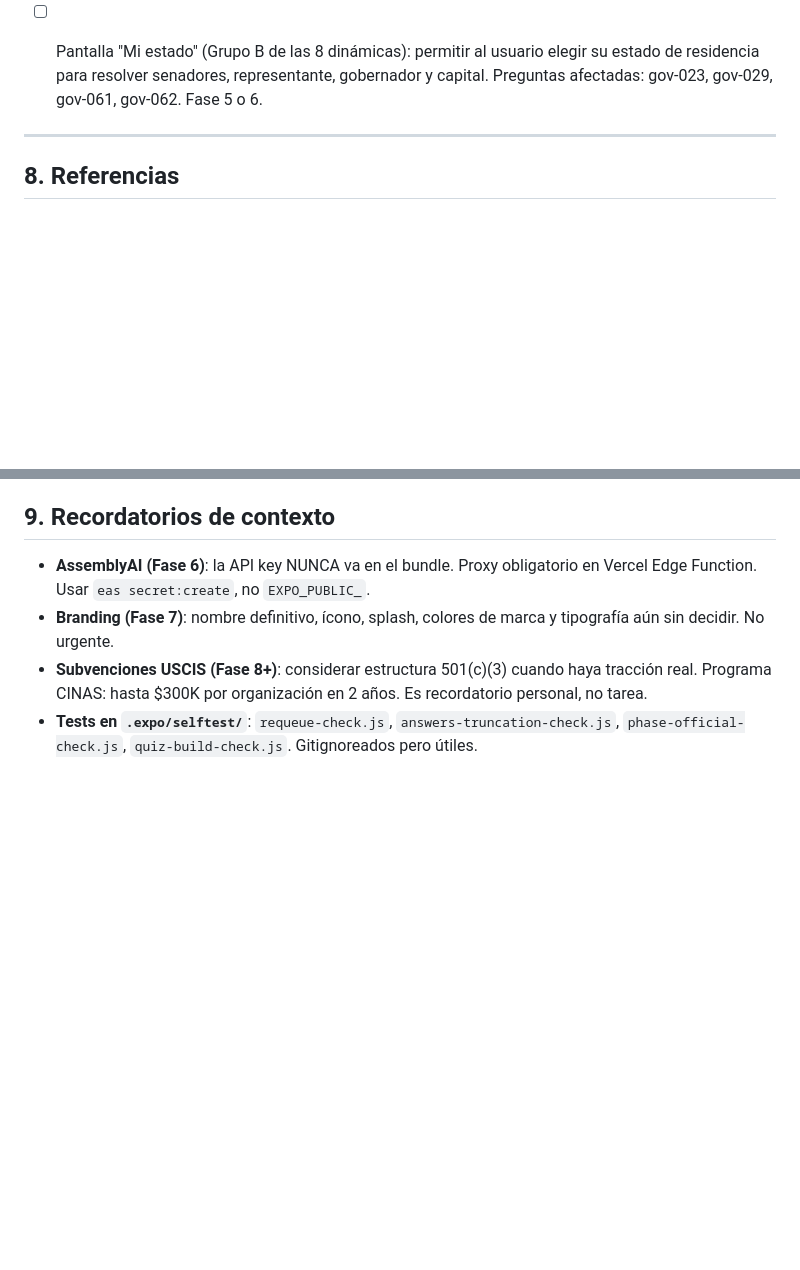
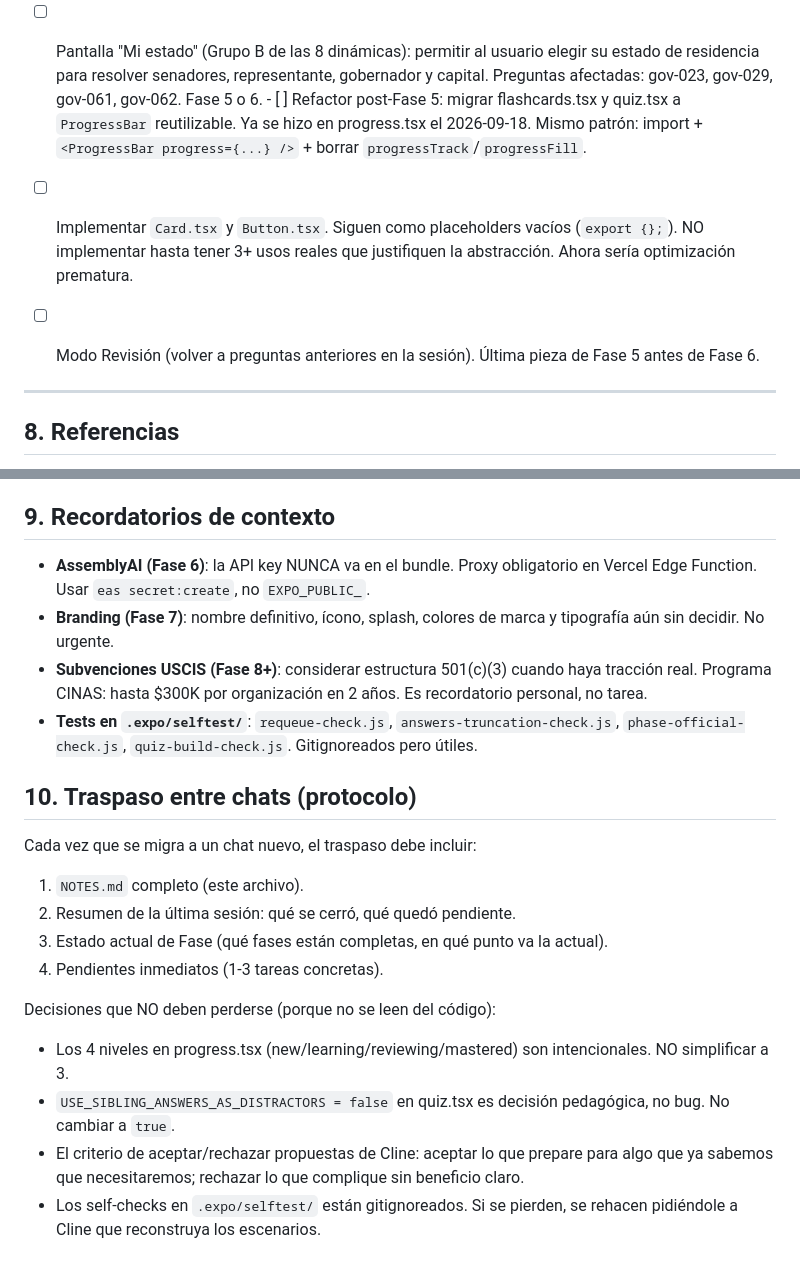
Before and after one commit to jaervic/citizency, a Markdown page: NOTES.md, 2 parts joined by grey strips. GitHub-like rendering; blank space fills up the shorter version.

Commit message:
Notes: cierre Fase 5 y protocolo de traspaso entre chats

```diff
--- a/NOTES.md
+++ b/NOTES.md
@@ -134,6 +134,16 @@ Este archivo NO es código. Es la fuente de verdad para decisiones que no deben
 - [ ] Pantalla "Mi estado" (Grupo B de las 8 dinámicas): permitir al usuario elegir
       su estado de residencia para resolver senadores, representante, gobernador y capital.
       Preguntas afectadas: gov-023, gov-029, gov-061, gov-062. Fase 5 o 6.
+      - [ ] Refactor post-Fase 5: migrar flashcards.tsx y quiz.tsx a `ProgressBar`
+      reutilizable. Ya se hizo en progress.tsx el 2026-09-18. Mismo patrón:
+      import + `<ProgressBar progress={...} />` + borrar `progressTrack`/`progressFill`.
+
+- [ ] Implementar `Card.tsx` y `Button.tsx`. Siguen como placeholders vacíos
+      (`export {};`). NO implementar hasta tener 3+ usos reales que justifiquen
+      la abstracción. Ahora sería optimización prematura.
+
+- [ ] Modo Revisión (volver a preguntas anteriores en la sesión). Última pieza
+      de Fase 5 antes de Fase 6.
 ---
 
 ## 8. Referencias
@@ -152,3 +162,22 @@ Este archivo NO es código. Es la fuente de verdad para decisiones que no deben
   Es recordatorio personal, no tarea.
 - **Tests en `.expo/selftest/`**: `requeue-check.js`, `answers-truncation-check.js`,
   `phase-official-check.js`, `quiz-build-check.js`. Gitignoreados pero útiles.
+
+## 10. Traspaso entre chats (protocolo)
+
+Cada vez que se migra a un chat nuevo, el traspaso debe incluir:
+1. `NOTES.md` completo (este archivo).
+2. Resumen de la última sesión: qué se cerró, qué quedó pendiente.
+3. Estado actual de Fase (qué fases están completas, en qué punto va la actual).
+4. Pendientes inmediatos (1-3 tareas concretas).
+
+Decisiones que NO deben perderse (porque no se leen del código):
+- Los 4 niveles en progress.tsx (new/learning/reviewing/mastered) son
+  intencionales. NO simplificar a 3.
+- `USE_SIBLING_ANSWERS_AS_DISTRACTORS = false` en quiz.tsx es decisión
+  pedagógica, no bug. No cambiar a `true`.
+- El criterio de aceptar/rechazar propuestas de Cline: aceptar lo que
+  prepare para algo que ya sabemos que necesitaremos; rechazar lo que
+  complique sin beneficio claro.
+- Los self-checks en `.expo/selftest/` están gitignoreados. Si se pierden,
+  se rehacen pidiéndole a Cline que reconstruya los escenarios.
```
